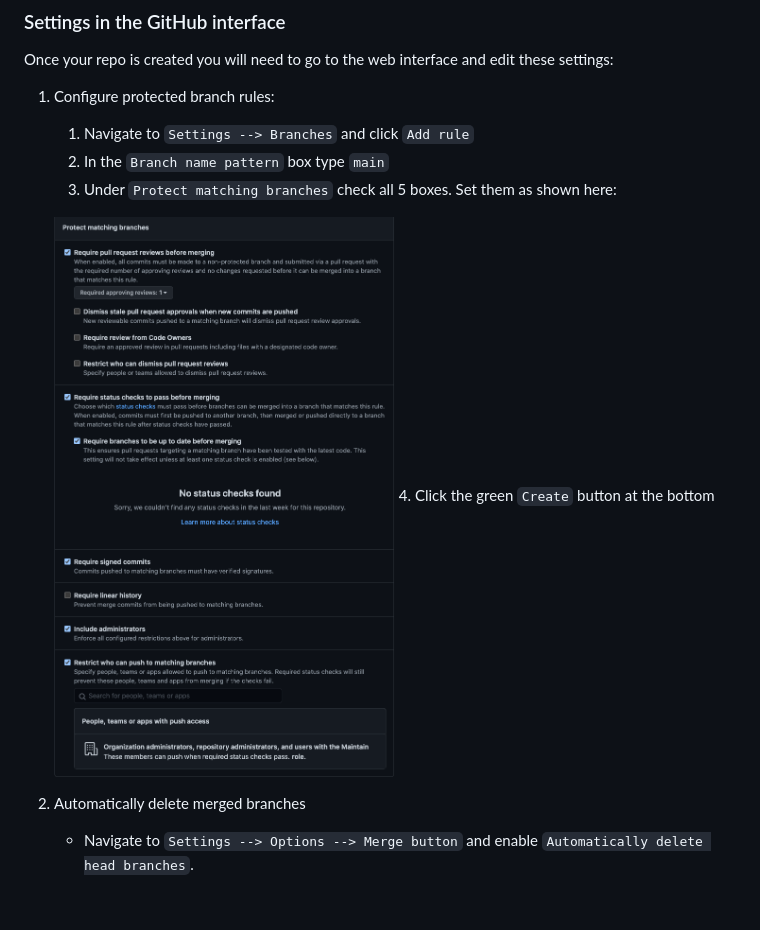
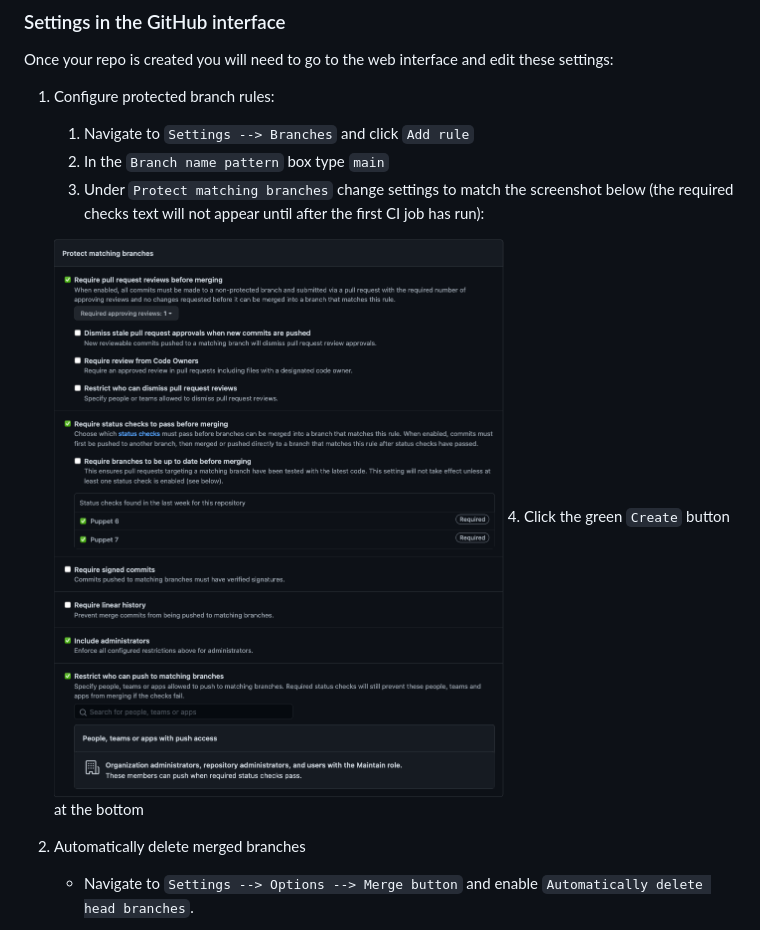
Before and after one commit to ploperations/repo_standards, a Markdown page: README.md, the part around the change. Rendered like a GitHub page; pictures changed too: rule-settings-image.png; blank space fills up the shorter version.

Commit message:
Fixed the repo settings screenshot

```diff
--- a/README.md
+++ b/README.md
@@ -55,7 +55,7 @@ these settings:
 1. Configure protected branch rules:
     1. Navigate to `Settings --> Branches` and click `Add rule`
     2. In the `Branch name pattern` box type `main`
-    3. Under `Protect matching branches` check all 5 boxes. Set them as shown here:
+    3. Under `Protect matching branches` change settings to match the screenshot below (the required checks text will not appear until after the first CI job has run):
 
       ![rule-settings-image](rule-settings-image.png)
     4. Click the green `Create` button at the bottom
```
